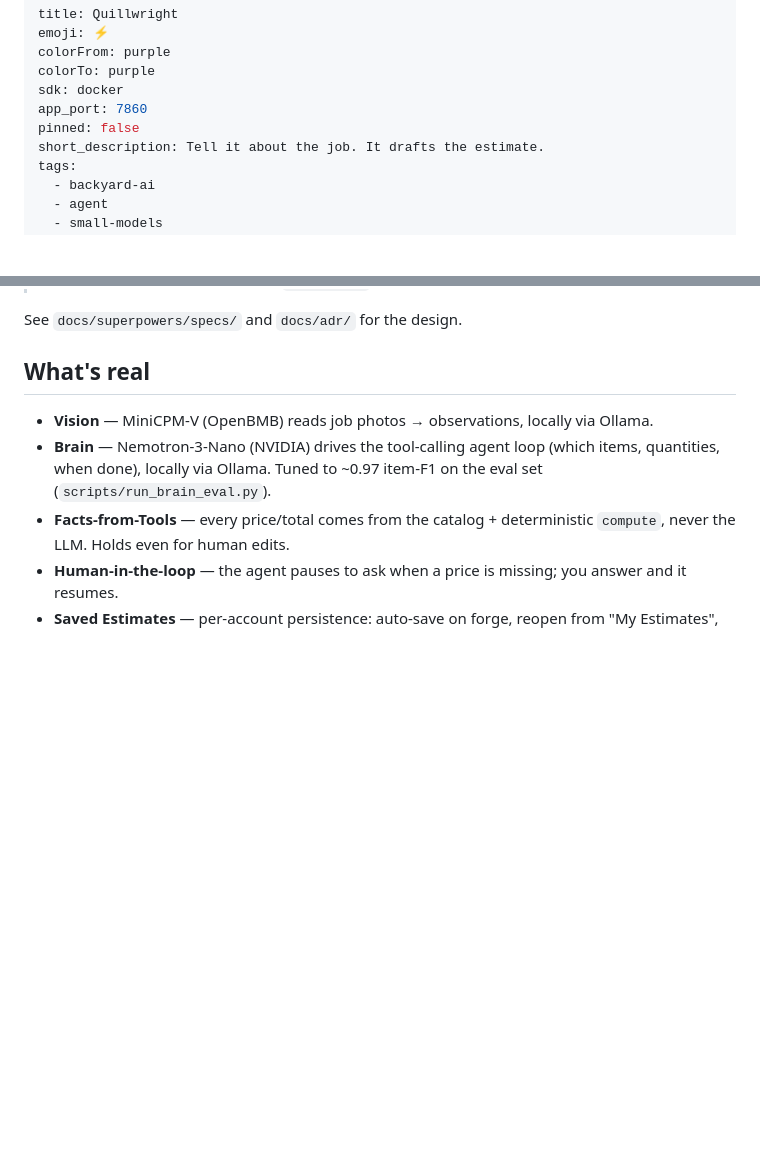
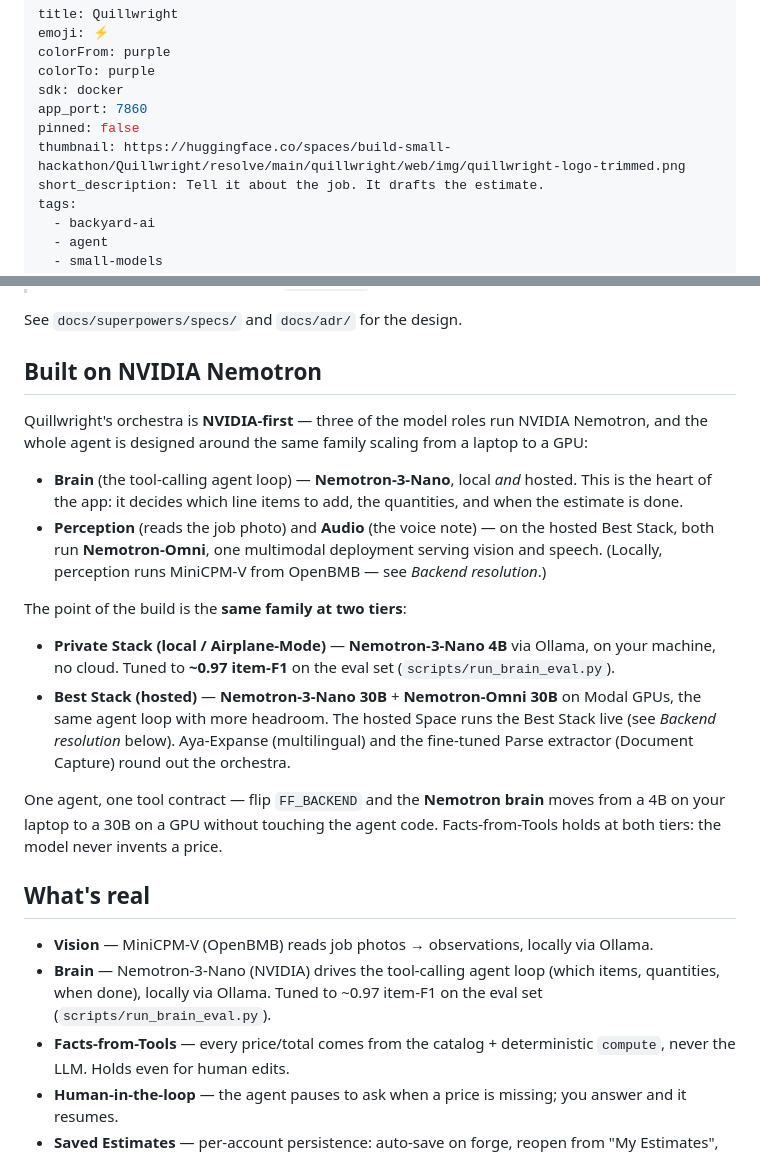
Before and after one commit to Aarya2004/Quillwright, a Markdown page: README.md, 2 parts joined by grey strips. Drawn GitHub-style; blank space fills up the shorter version.

Commit message:
docs(readme): NVIDIA-track framing, demo+launch links, logo thumbnail
- Add 'Built on NVIDIA Nemotron' section: brain (Nemotron-3-Nano) + vision/audio
  (Nemotron-Omni), and the Private-Stack 4B (local) vs Best-Stack 30B (Modal) story.
- Link the demo video (YouTube) and launch post (X) under the tagline.
- Set the HF Space thumbnail to the trimmed Quillwright logo.

Co-Authored-By: Claude Opus 4.8 (1M context) <noreply@anthropic.com>

```diff
--- a/README.md
+++ b/README.md
@@ -6,6 +6,7 @@ colorTo: purple
 sdk: docker
 app_port: 7860
 pinned: false
+thumbnail: https://huggingface.co/spaces/build-small-hackathon/Quillwright/resolve/main/quillwright/web/img/quillwright-logo-trimmed.png
 short_description: Tell it about the job. It drafts the estimate.
 tags:
   - backyard-ai
@@ -37,6 +40,32 @@ A human-supervised, small-model agent for tradespeople: snap a job photo + voice
 > **This hosted Space is wired live to Modal** (CPU container → Modal GPUs): the real small models run on hosted NVIDIA GPUs — brain on Nemotron-3-Nano-30B, vision/audio on Nemotron-Omni-30B, multilingual on Aya-Expanse-8B, Document Capture on the fine-tuned Parse extractor. The full local stack (MiniCPM-V, Nemotron, Aya via Ollama) is the Airplane-Mode story — see the demo video / Airplane-Mode Proof. The apps scale to zero when idle; to fall back to instant CPU stub mode, unset the `FF_BACKEND` Space secret.
 
 See `docs/superpowers/specs/` and `docs/adr/` for the design.
+
+## Built on NVIDIA Nemotron
+
+Quillwright's orchestra is **NVIDIA-first** — three of the model roles run NVIDIA
+Nemotron, and the whole agent is designed around the same family scaling from a laptop to
+a GPU:
+
+- **Brain** (the tool-calling agent loop) — **Nemotron-3-Nano**, local _and_ hosted. This is
+  the heart of the app: it decides which line items to add, the quantities, and when the
+  estimate is done.
+- **Perception** (reads the job photo) and **Audio** (the voice note) — on the hosted Best
+  Stack, both run **Nemotron-Omni**, one multimodal deployment serving vision and speech.
+  (Locally, perception runs MiniCPM-V from OpenBMB — see _Backend resolution_.)
+
+The point of the build is the **same family at two tiers**:
+
+- **Private Stack (local / Airplane-Mode)** — **Nemotron-3-Nano 4B** via Ollama, on your
+  machine, no cloud. Tuned to **~0.97 item-F1** on the eval set (`scripts/run_brain_eval.py`).
+- **Best Stack (hosted)** — **Nemotron-3-Nano 30B** + **Nemotron-Omni 30B** on Modal GPUs,
+  the same agent loop with more headroom. The hosted Space runs the Best Stack live (see
+  _Backend resolution_ below). Aya-Expanse (multilingual) and the fine-tuned Parse extractor
+  (Document Capture) round out the orchestra.
+
+One agent, one tool contract — flip `FF_BACKEND` and the **Nemotron brain** moves from a 4B
+on your laptop to a 30B on a GPU without touching the agent code. Facts-from-Tools holds at
+both tiers: the model never invents a price.
 
 ## What's real
 
```
Also changed, not shown: other parts of README.md (+2 -0 lines).
